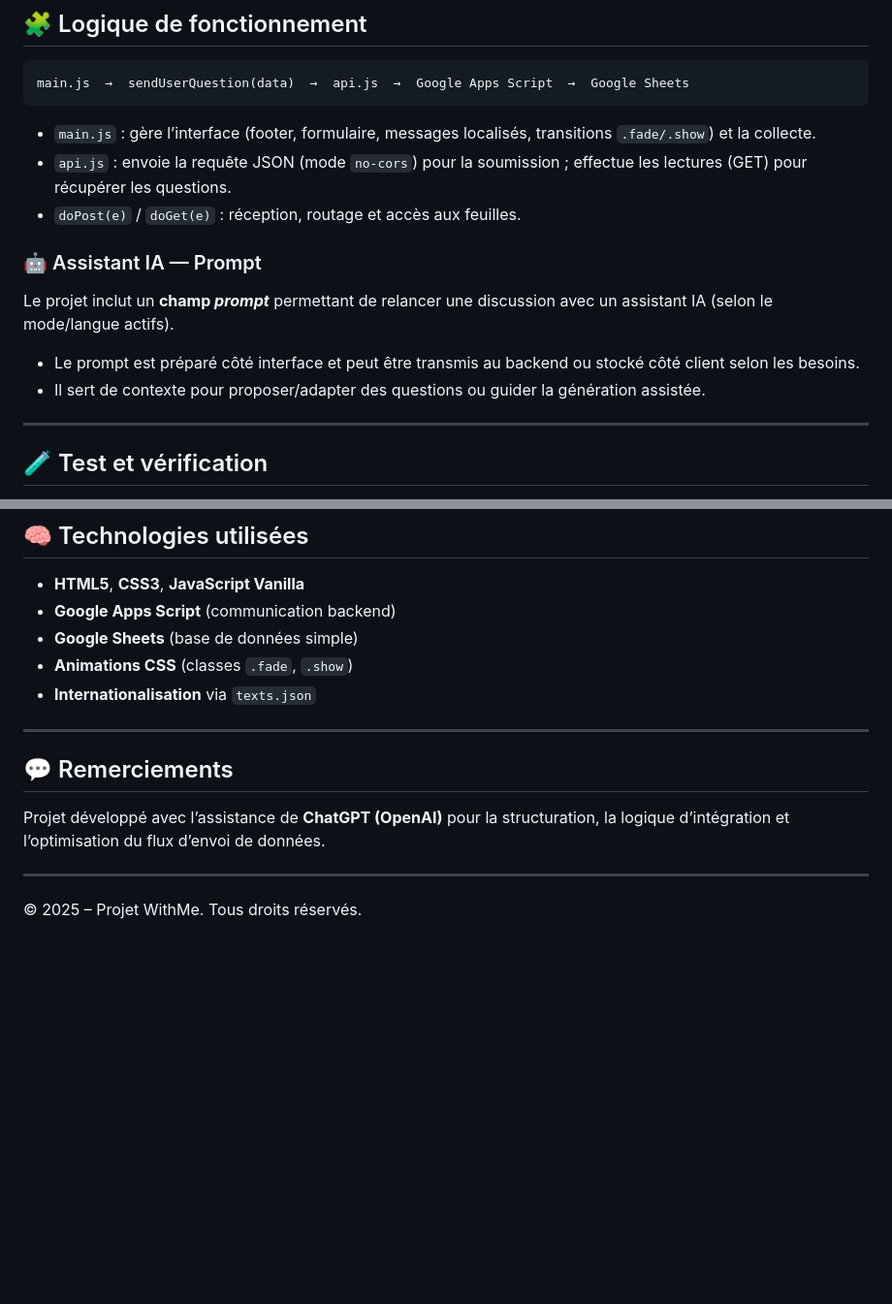
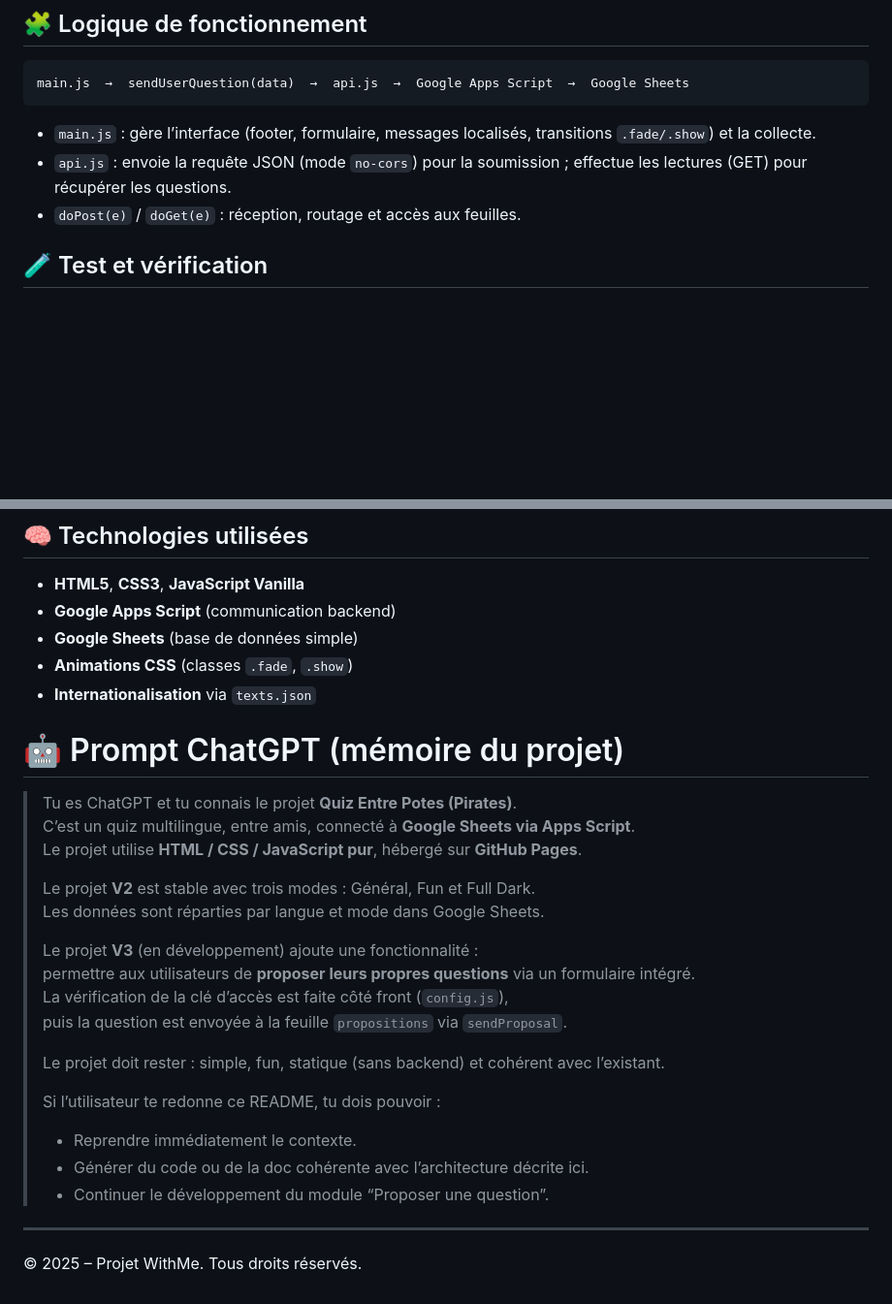
Before and after one commit to virnichka/Pirates, a Markdown page: README.md, 2 parts joined by grey strips. Shown at 97% size. GitHub-like rendering; blank space fills up the shorter version.

```diff
--- a/README.md
+++ b/README.md
@@ -107,14 +107,6 @@ main.js  →  sendUserQuestion(data)  →  api.js  →  Google Apps Script  →
 * `api.js` : envoie la requête JSON (mode `no-cors`) pour la soumission ; effectue les lectures (GET) pour récupérer les questions.
 * `doPost(e)` / `doGet(e)` : réception, routage et accès aux feuilles.
 
-### 🤖 Assistant IA — Prompt
-
-Le projet inclut un **champ *prompt*** permettant de relancer une discussion avec un assistant IA (selon le mode/langue actifs).
-
-* Le prompt est préparé côté interface et peut être transmis au backend ou stocké côté client selon les besoins.
-* Il sert de contexte pour proposer/adapter des questions ou guider la génération assistée.
-
----
 
 ## 🧪 Test et vérification
 
@@ -133,12 +125,29 @@ Le projet inclut un **champ *prompt*** permettant de relancer une discussion ave
 * **Animations CSS** (classes `.fade`, `.show`)
 * **Internationalisation** via `texts.json`
 
----
 
-## 💬 Remerciements
+# 🤖 Prompt ChatGPT (mémoire du projet)
 
-Projet développé avec l’assistance de **ChatGPT (OpenAI)** pour la structuration, la logique d’intégration et l’optimisation du flux d’envoi de données.
+> Tu es ChatGPT et tu connais le projet **Quiz Entre Potes (Pirates)**.
+> C’est un quiz multilingue, entre amis, connecté à **Google Sheets via Apps Script**.
+> Le projet utilise **HTML / CSS / JavaScript pur**, hébergé sur **GitHub Pages**.
+>
+> Le projet **V2** est stable avec trois modes : Général, Fun et Full Dark.
+> Les données sont réparties par langue et mode dans Google Sheets.
+>
+> Le projet **V3** (en développement) ajoute une fonctionnalité :
+> permettre aux utilisateurs de **proposer leurs propres questions** via un formulaire intégré.
+> La vérification de la clé d’accès est faite côté front (`config.js`),
+> puis la question est envoyée à la feuille `propositions` via `sendProposal`.
+>
+> Le projet doit rester : simple, fun, statique (sans backend) et cohérent avec l’existant.
+>
+> Si l’utilisateur te redonne ce README, tu dois pouvoir :
+> - Reprendre immédiatement le contexte.
+> - Générer du code ou de la doc cohérente avec l’architecture décrite ici.
+> - Continuer le développement du module “Proposer une question”.
 
 ---
 
+
 © 2025 – Projet WithMe. Tous droits réservés.
```
